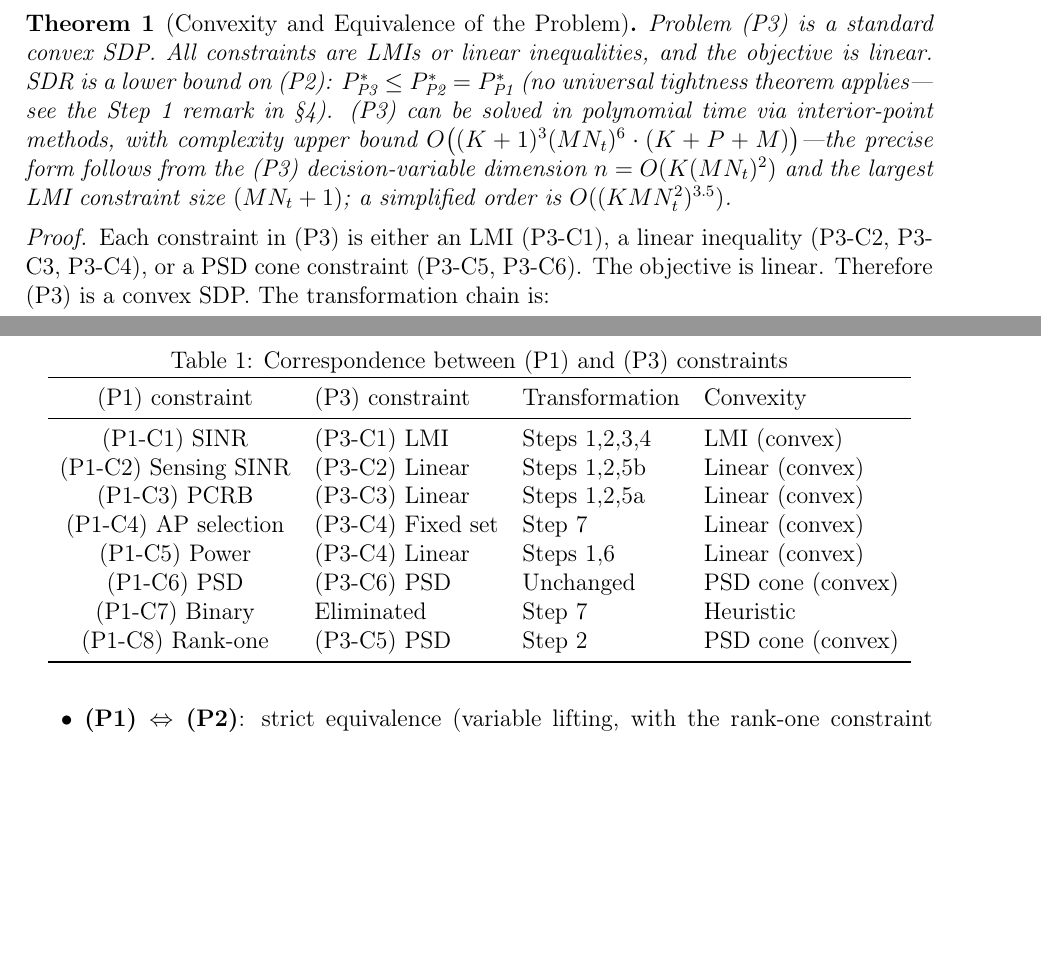
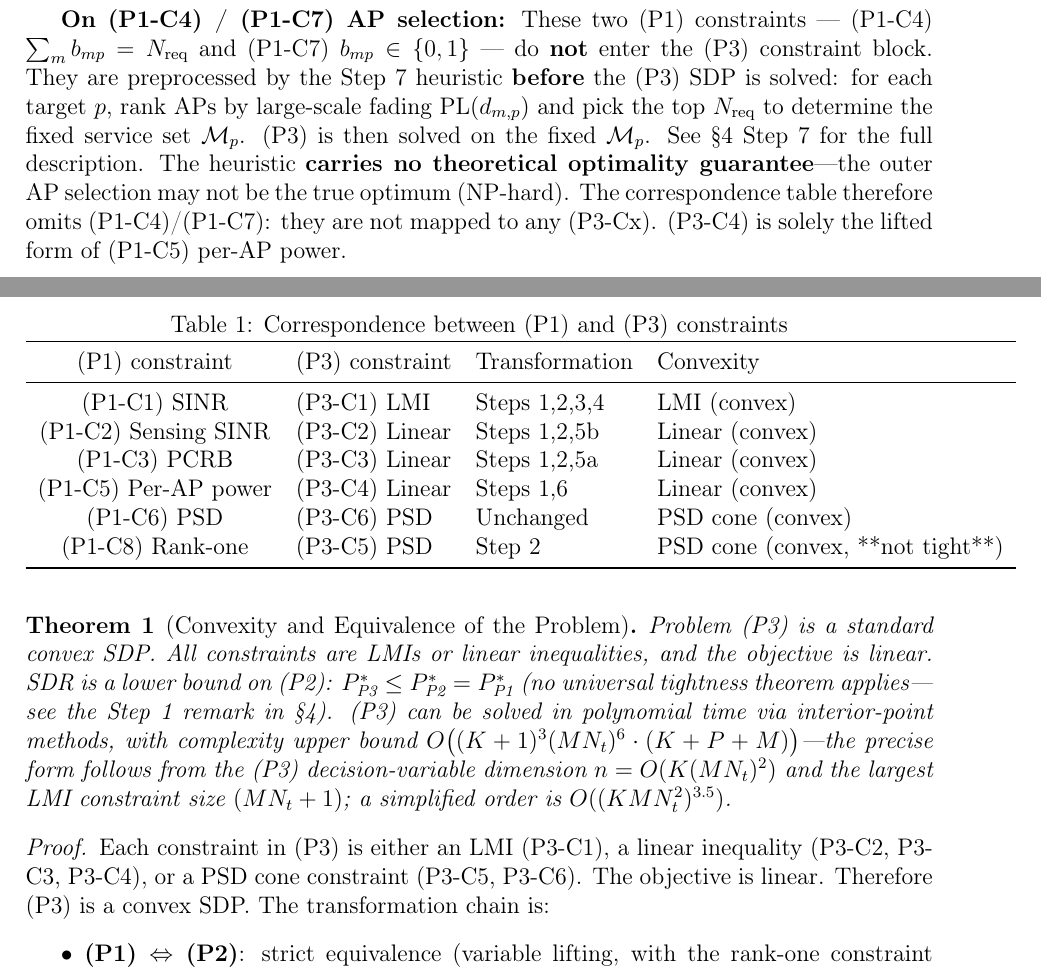
Before and after one commit to Simple-YU-268/ISAC-Research, a LaTeX document (math_derivation_en.tex): two parts of pages 5 and 6 of 6, joined at a grey line, cut at the place of the change, the shorter picture padded with empty space. Compiled offline with pdfLaTeX.

Commit message:
fix: separate (P3-C4) per-AP power from (P1-C4) AP selection in correspondence table
The (P1)->(P3) correspondence table in math_derivation{,_en}.tex
(the end of section \section{Final Convex SDP Problem (P3)}) had
two errors:

1. (P1-C4) AP-selection was mapped to (P3-C4) 'on fixed set' and
   labeled 'Linear (convex)'. This is incorrect: (P1-C4) and
   (P1-C7) (the binary indicator) are preprocessed by the Step 7
   heuristic (rank APs by large-scale fading, pick top-N_req) BEFORE
   (P3) is solved. They are not constraints in (P3); 'fixed set' is a
   precondition on the (P3) solver, not a constraint. The
   'Linear (convex)' label is also wrong: Step 7 is a heuristic with
   no theoretical optimality guarantee (NP-hard K-medoid variant).

2. (P1-C5) per-AP power and (P1-C4) AP selection both mapped to
   (P3-C4), creating a label conflict. (P3-C4) is the lifted form
   of (P1-C5) per-AP power only: tr(E_m R_X) <= P_max, m=1..M.
   There is no second meaning.

Fix:
  - math_derivation{,_en}.tex: removed the (P1-C4) row and the
    (P1-C7) row from the table. (P1-C5) is now labeled 'per-AP power'
    to disambiguate.
  - Added a paragraph after the table explaining why (P1-C4)/(P1-C7)
    are intentionally omitted and how the Step 7 heuristic fits in.
  - MASTER_CONSTRAINTS.md section 4: same table edit + same
    explanation, keeping the rest of the document aligned.

No other files are affected:
  - CONVEXIFICATION_CHAIN.md section 3.8 already correctly states
    'Heuristic - no optimality guarantee' for Step 7.
  - CONVEXIFICATION_CHAIN.md section 2 row NC3 correctly attributes
    (P1-C4) as the binary AP selection.
  - PROBLEM_FORMULATION.md section 4 lists the seven (P1) constraints
    verbatim and matches the source numbering.
  - GAUSSIAN_RANDOMIZATION.md, SDR_TIGHTNESS.md, SPROCEDURE_LOSS.md,
    COMPLEXITY_BOUND.md, PAPER_OUTLINE_IEEE.md do not reference the
    (P1-C4) -> (P3-C4) mapping.

This commit re-establishes the invariant: (P3) is a 7-constraint SDP
(P3-C1) through (P3-C7), one-to-one with the lifting/S-Procedure
chain; AP selection is a preprocessing step, not a (P3) constraint.

```diff
--- a/math_derivation_en.tex
+++ b/math_derivation_en.tex
@@ -194,14 +194,26 @@ where $\mat{A}_k = \frac{1}{\gamma_k} \mat{W}_k - \sum_{j \neq k} \mat{W}_j$, $\
 (P1-C1) SINR & (P3-C1) LMI & Steps 1,2,3,4 & LMI (convex) \\
 (P1-C2) Sensing SINR & (P3-C2) Linear & Steps 1,2,5b & Linear (convex) \\
 (P1-C3) PCRB & (P3-C3) Linear & Steps 1,2,5a & Linear (convex) \\
-(P1-C4) AP selection & (P3-C4) Fixed set & Step 7 & Linear (convex) \\
-(P1-C5) Power & (P3-C4) Linear & Steps 1,6 & Linear (convex) \\
+(P1-C5) Per-AP power & (P3-C4) Linear & Steps 1,6 & Linear (convex) \\
 (P1-C6) PSD & (P3-C6) PSD & Unchanged & PSD cone (convex) \\
-(P1-C7) Binary & Eliminated & Step 7 & Heuristic \\
-(P1-C8) Rank-one & (P3-C5) PSD & Step 2 & PSD cone (convex) \\
+(P1-C8) Rank-one & (P3-C5) PSD & Step 2 & PSD cone (convex, **not tight**) \\
 \bottomrule
 \end{tabular}
 \end{table}
+
+\textbf{On (P1-C4) / (P1-C7) AP selection:} These two (P1) constraints
+--- (P1-C4) $\sum_m b_{mp} = N_{\text{req}}$ and (P1-C7) $b_{mp} \in \{0,1\}$ ---
+do \textbf{not} enter the (P3) constraint block. They are preprocessed
+by the Step 7 heuristic \textbf{before} the (P3) SDP is solved: for
+each target $p$, rank APs by large-scale fading $\text{PL}(d_{m,p})$ and
+pick the top $N_{\text{req}}$ to determine the fixed service set
+$\mathcal{M}_p$. (P3) is then solved on the fixed $\mathcal{M}_p$. See
+\S\ref{sec:convexification} Step 7 for the full description. The
+heuristic \textbf{carries no theoretical optimality guarantee}---the
+outer AP selection may not be the true optimum (NP-hard). The
+correspondence table therefore omits (P1-C4)/(P1-C7): they are not
+mapped to any (P3-Cx). (P3-C4) is solely the lifted form of (P1-C5)
+per-AP power.
 
 \begin{theorem}[Convexity and Equivalence of the Problem]
 Problem (P3) is a standard convex SDP. All constraints are LMIs or linear inequalities, and the objective is linear. SDR is a lower bound on (P2): $P_{\text{P3}}^* \leq P_{\text{P2}}^* = P_{\text{P1}}^*$ (no universal tightness theorem applies---see the Step 1 remark in \S\ref{sec:convexification}). (P3) can be solved in polynomial time via interior-point methods, with complexity upper bound $O\big((K+1)^3 (MN_t)^6 \cdot (K+P+M)\big)$---the precise form follows from the (P3) decision-variable dimension $n = O(K (MN_t)^2)$ and the largest LMI constraint size $(MN_t+1)$; a simplified order is $O((K M N_t^2)^{3.5})$.
```
Also changed, not shown: MASTER_CONSTRAINTS.md (+15 -2 lines), math_derivation.tex (+12 -4 lines).
